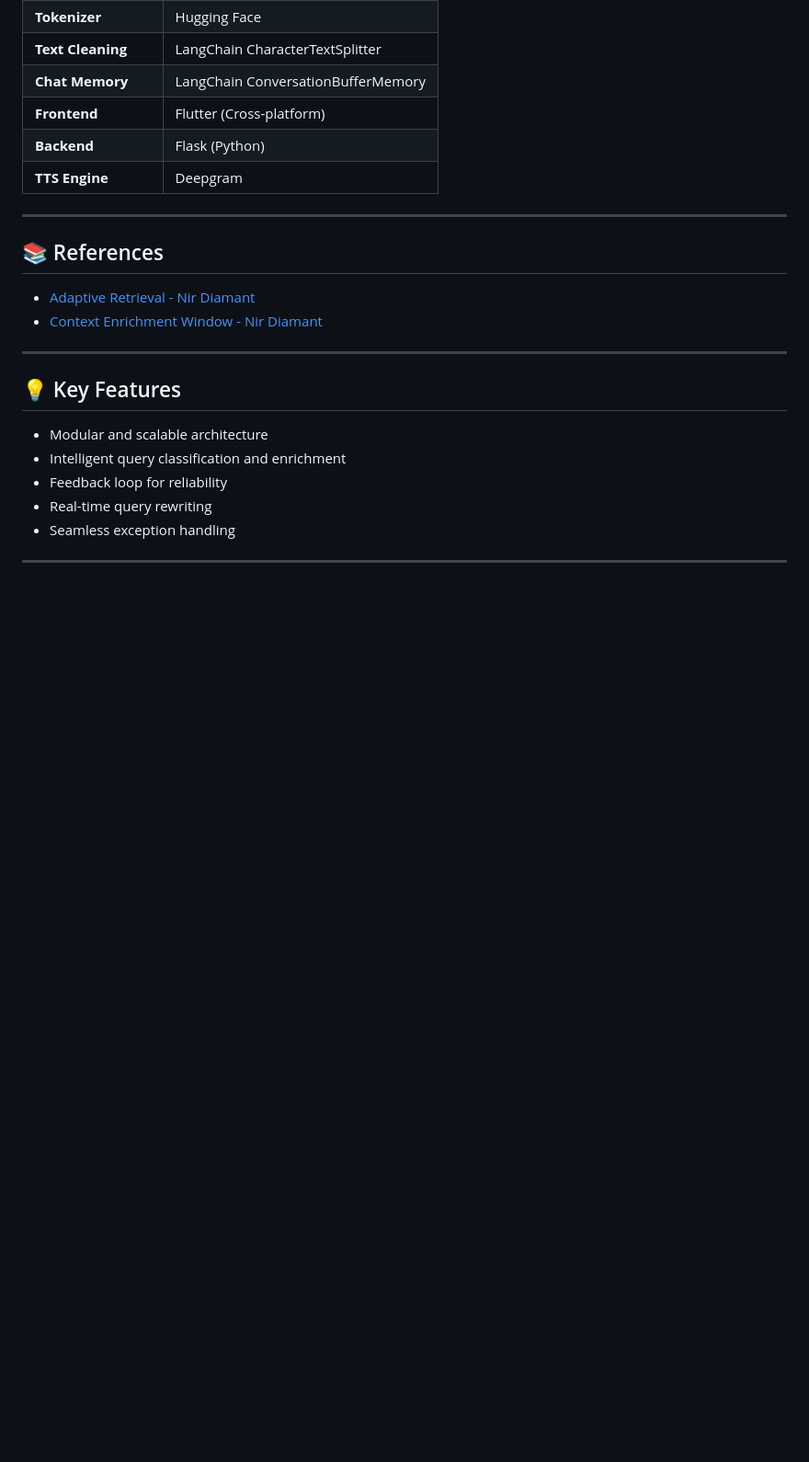
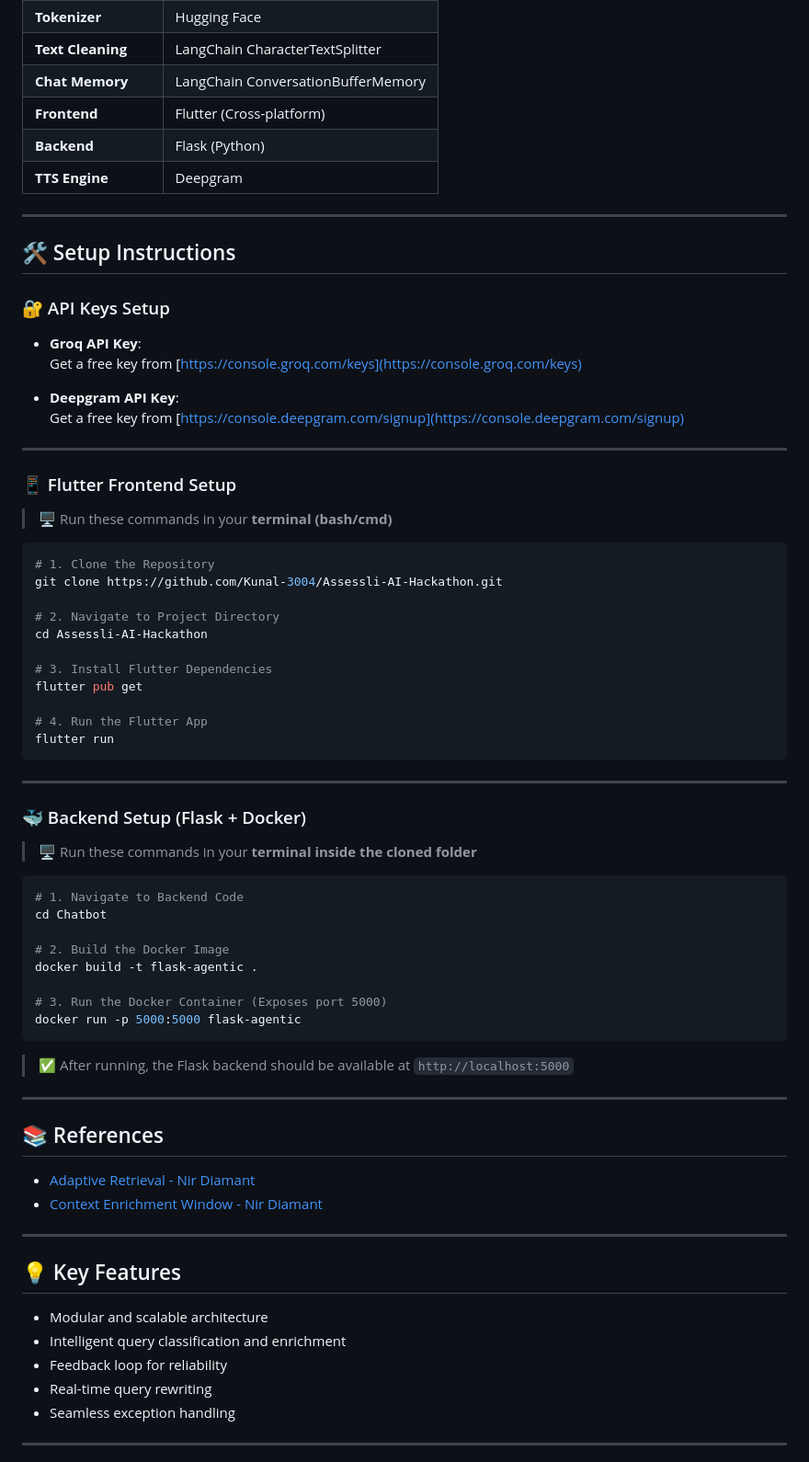
Before and after one commit to Kunal-3004/Assessli-AI-Hackathon, a Markdown page: README.md, the part around the change printed below. Shown: that part at 92% size. Drawn GitHub-style; blank space fills up the shorter version.

````diff
--- a/README.md
+++ b/README.md
@@ -75,6 +75,59 @@ Preserves context across interactions to ensure coherent, personalized responses
 
 ---
 
+## 🛠️ Setup Instructions
+
+### 🔐 API Keys Setup
+
+- **Groq API Key**:
+  Get a free key from [https://console.groq.com/keys](https://console.groq.com/keys)
+
+
+- **Deepgram API Key**:
+  Get a free key from [https://console.deepgram.com/signup](https://console.deepgram.com/signup)
+
+
+---
+
+### 📱 Flutter Frontend Setup
+
+> 🖥️ Run these commands in your **terminal (bash/cmd)**
+
+```bash
+# 1. Clone the Repository
+git clone https://github.com/Kunal-3004/Assessli-AI-Hackathon.git
+
+# 2. Navigate to Project Directory
+cd Assessli-AI-Hackathon
+
+# 3. Install Flutter Dependencies
+flutter pub get
+
+# 4. Run the Flutter App
+flutter run
+```
+
+---
+
+### 🐳 Backend Setup (Flask + Docker)
+
+> 🖥️ Run these commands in your **terminal inside the cloned folder**
+
+```bash
+# 1. Navigate to Backend Code
+cd Chatbot
+
+# 2. Build the Docker Image
+docker build -t flask-agentic .
+
+# 3. Run the Docker Container (Exposes port 5000)
+docker run -p 5000:5000 flask-agentic
+```
+
+> ✅ After running, the Flask backend should be available at `http://localhost:5000`
+
+---
+
 ## 📚 References
 
 - [Adaptive Retrieval - Nir Diamant](https://github.com/NirDiamant/RAG_Techniques/blob/main/all_rag_techniques/adaptive_retrieval.ipynb)
````
Also changed, not shown: other parts of README.md (+1 -3 lines).
